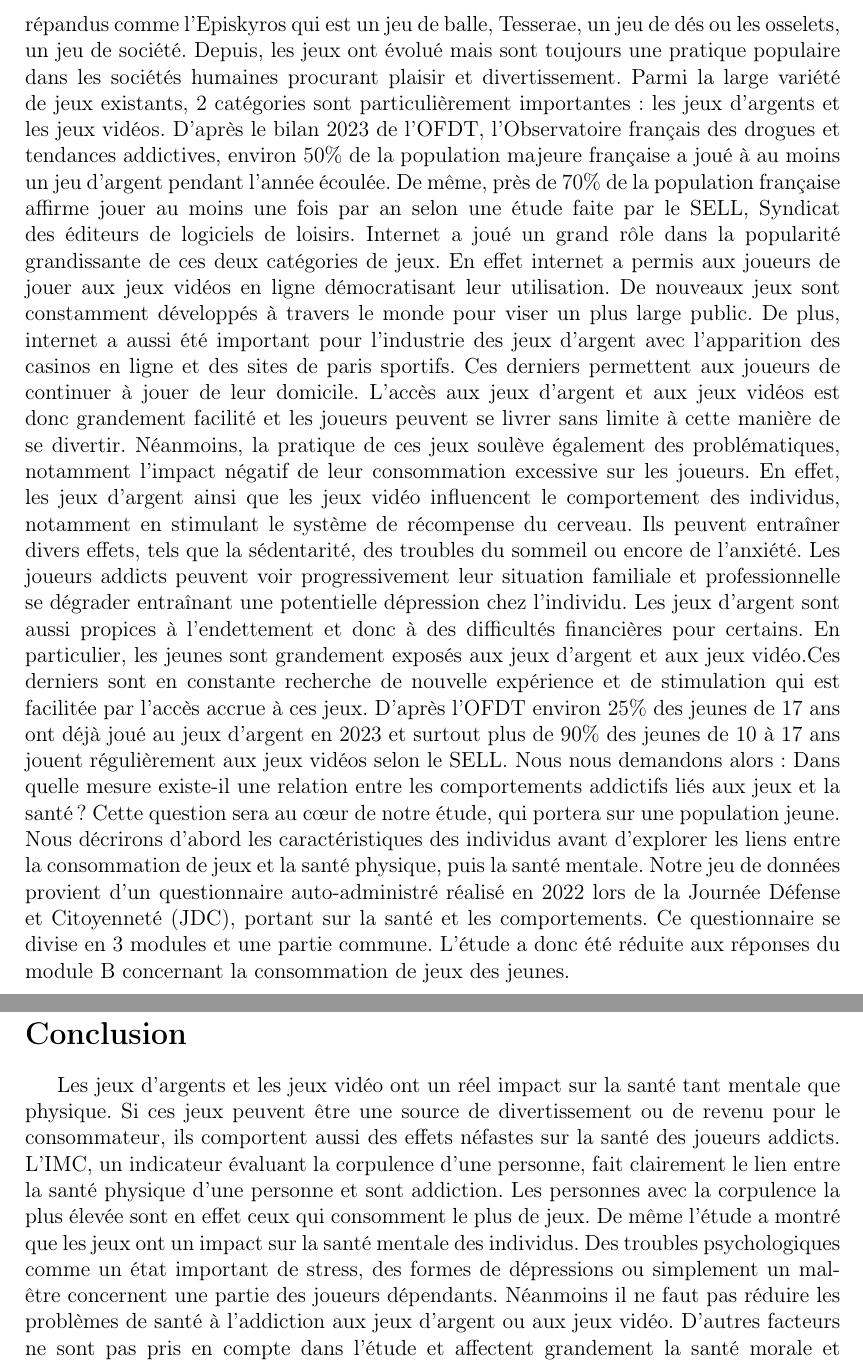
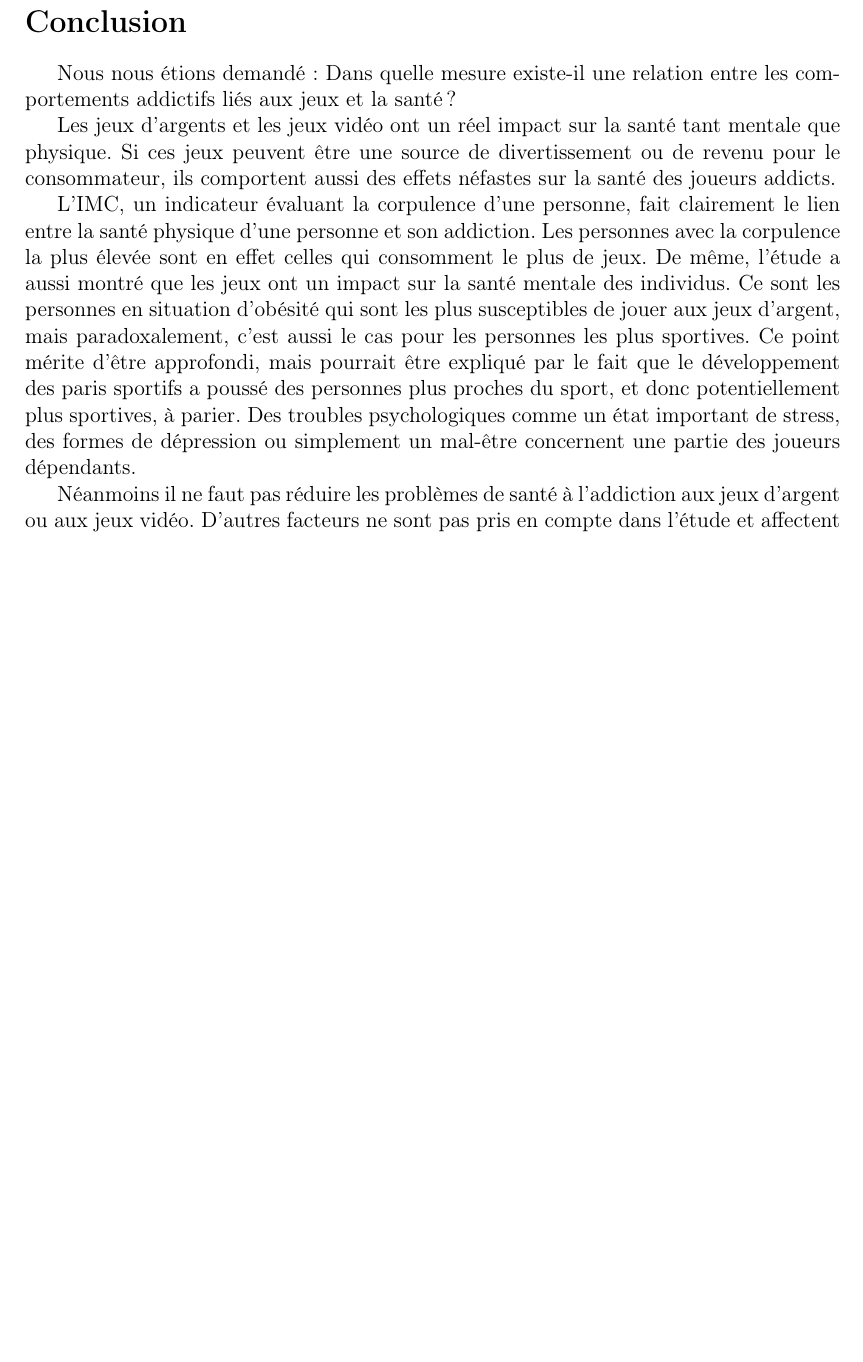
Before and after one commit to AGasowski/gaming-health-full-project, a LaTeX document (rapport.tex, which reads Sections/conclusion.tex, Sections/intro.tex): two parts of pages 4 and 26 of 28 before the commit and part of page 25 of 27 after it, the two joined at a grey line, cut at the place of the change, the shorter picture padded with empty space. Compiled offline with pdfLaTeX.

Commit message:
modif conclu

```diff
--- a/Sections/conclusion.tex
+++ b/Sections/conclusion.tex
@@ -1,19 +1,18 @@
 \section*{Conclusion}
 \addcontentsline{toc}{section}{Conclusion}
-Les jeux d’argents et les jeux vidéo ont un réel impact sur la santé tant mentale que physique.
-Si ces jeux peuvent être une source de divertissement ou de revenu pour le consommateur, ils
+Nous nous étions demandé : Dans quelle mesure existe-il une relation entre les comportements addictifs liés aux jeux et la santé?
+
+Les jeux d’argents et les jeux vidéo ont un réel impact sur la santé tant mentale que physique. Si ces jeux peuvent être une source de divertissement ou de revenu pour le consommateur, ils
 comportent aussi des effets néfastes sur la santé des joueurs addicts.
-L’IMC, un indicateur évaluant la corpulence d’une personne, fait clairement le lien entre la
-santé physique d’une personne et sont addiction. Les personnes avec la corpulence la plus élevée
-sont en effet ceux qui consomment le plus de jeux. De même l'étude a montré que les jeux ont un
-impact sur la santé mentale des individus. Des troubles psychologiques comme un état important de
-stress, des formes de dépressions ou simplement un mal-être concernent une partie des joueurs
-dépendants.
+
+L’IMC, un indicateur évaluant la corpulence d’une personne, fait clairement le lien entre la santé physique d’une personne et son addiction. Les personnes avec la corpulence la plus élevée sont en effet celles qui consomment le plus de jeux. De même, l'étude a aussi montré que les jeux ont un impact sur la santé mentale des individus. Ce sont les personnes en situation d'obésité qui sont les plus susceptibles de jouer aux jeux d'argent, mais paradoxalement, c'est aussi le cas pour les personnes les plus sportives. Ce point mérite d'être approfondi, mais pourrait être expliqué par le fait que le développement des paris sportifs a poussé des personnes plus proches du sport, et donc potentiellement plus sportives, à parier. Des troubles psychologiques comme un état important de stress, des formes de dépression ou simplement un mal-être concernent une partie des joueurs dépendants.
+
 Néanmoins il ne faut pas réduire les problèmes de santé à l’addiction aux jeux d’argent ou aux
 jeux vidéo. D’autres facteurs ne sont pas pris en compte dans l’étude et affectent grandement la
 santé morale et physique comme la situation familiale et professionnelle, l’alimentation ou la
 condition de vie par exemple. Ceux-ci peuvent nuire directement à la santé d’un individu ou bien
 plonger ce même individu plus facilement dans une addiction quelle qu’elle soit.
+
 Enfin l’impact du marché du jeu vidéo et du jeu d’argent pose la question sur la régulation de
 ces marchés, sur le fait de sensibiliser, de changer les manières d’éduquer les enfants pour les
 préparer aux risques des jeux. L’encadrement de ces industries et la prévention des comportements
--- a/Sections/intro.tex
+++ b/Sections/intro.tex
@@ -53,12 +53,3 @@ Notre jeu de données provient d'un questionnaire auto-administré réalisé en
 les comportements. Ce questionnaire se divise en 3 modules et une partie
 commune. L’étude a donc été réduite aux réponses du module B concernant la
 consommation de jeux des jeunes.
-
-
-
-
-Les humains ont toujours eu un attrait pour le jeu qui représente une source de divertissement. Dans la Grèce antique et dans l’Empire romain des jeux étaient déjà très répandus comme l’Episkyros qui est un jeu de balle, Tesserae, un jeu de dés ou les osselets, un jeu de société. Depuis, les jeux ont évolué mais sont toujours une pratique populaire dans les sociétés humaines procurant plaisir et divertissement. Parmi la large variété de jeux existants, 2 catégories sont particulièrement importantes: les jeux d’argents et les jeux vidéos.
-D’après le bilan 2023 de l’OFDT, l’Observatoire français des drogues et tendances addictives, environ 50\% de la population majeure française a joué à au moins un jeu d’argent pendant l’année écoulée. De même, près de 70\% de la population française affirme jouer au moins une fois par an selon une étude faite par le SELL, Syndicat des éditeurs de logiciels de loisirs. Internet a joué un grand rôle dans la popularité grandissante de ces deux catégories de jeux. En effet internet a permis aux joueurs de jouer aux jeux vidéos en ligne démocratisant leur utilisation. De nouveaux jeux sont constamment développés à travers le monde pour viser un plus large public. De plus, internet a aussi été important pour l’industrie des jeux d’argent avec l’apparition des casinos en ligne et des sites de paris sportifs. Ces derniers permettent aux joueurs de continuer à jouer de leur domicile. L’accès aux jeux d’argent et aux jeux vidéos est donc grandement facilité et les joueurs peuvent se livrer sans limite à cette manière de se divertir.
-Néanmoins, la pratique de ces jeux soulève également des problématiques, notamment l’impact négatif de leur consommation excessive sur les joueurs. En effet, les jeux d’argent ainsi que les jeux vidéo influencent le comportement des individus, notamment en stimulant le système de récompense du cerveau. Ils peuvent entraîner divers effets, tels que la sédentarité, des troubles du sommeil ou encore de l’anxiété. Les joueurs addicts peuvent voir progressivement leur situation familiale et professionnelle se dégrader entraînant une potentielle dépression chez l’individu. Les jeux d’argent sont aussi propices à l’endettement et donc à des difficultés financières pour certains. En particulier, les jeunes sont grandement exposés aux jeux d'argent et aux jeux vidéo.Ces derniers sont en constante recherche de nouvelle expérience et de stimulation qui est facilitée par l’accès accrue à ces jeux. D'après l’OFDT environ 25\% des jeunes de 17 ans ont déjà joué au jeux d’argent en 2023 et surtout plus de 90\% des jeunes de 10 à 17 ans jouent régulièrement aux jeux vidéos selon le SELL.
-Nous nous demandons alors : Dans quelle mesure existe-il une relation entre les comportements addictifs liés aux jeux et la santé? Cette question sera au cœur de notre étude, qui portera sur une population jeune. Nous décrirons d’abord les caractéristiques des individus avant d'explorer les liens entre la consommation de jeux et la santé physique, puis la santé mentale.
-Notre jeu de données provient d'un questionnaire auto-administré réalisé en 2022 lors de la Journée Défense et Citoyenneté (JDC), portant sur la santé et les comportements. Ce questionnaire se divise en 3 modules et une partie commune. L’étude a donc été réduite aux réponses du module B concernant la consommation de jeux des jeunes.
```
Also changed, not shown: Sections/intro.tex (2 more changed lines).
